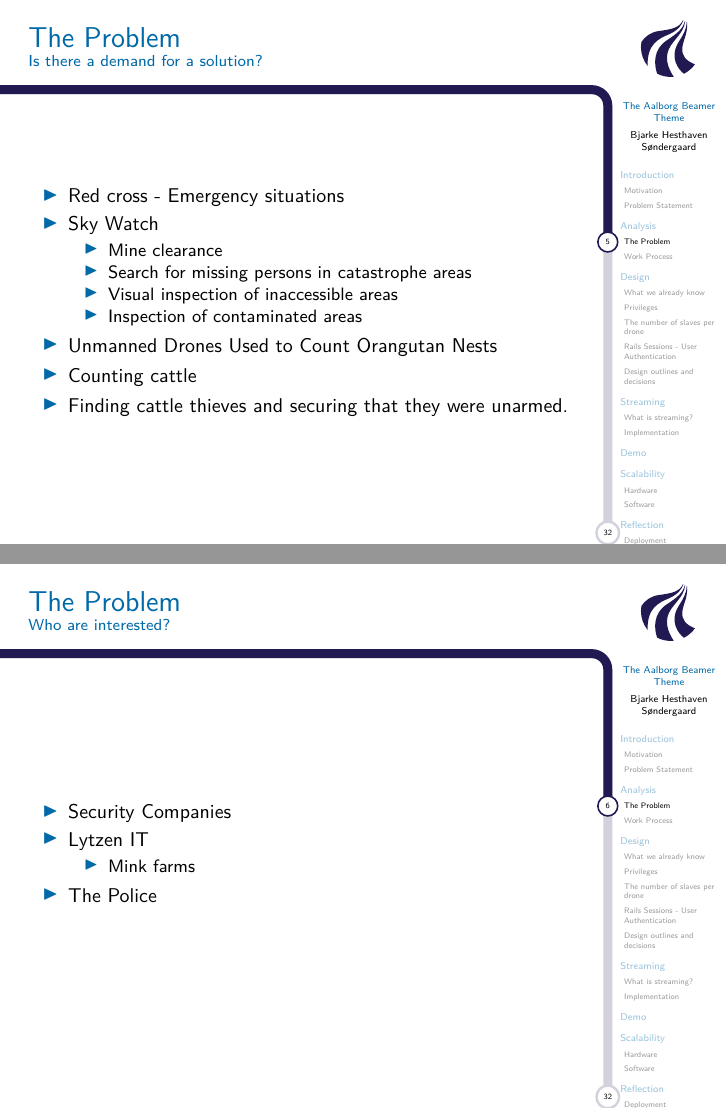
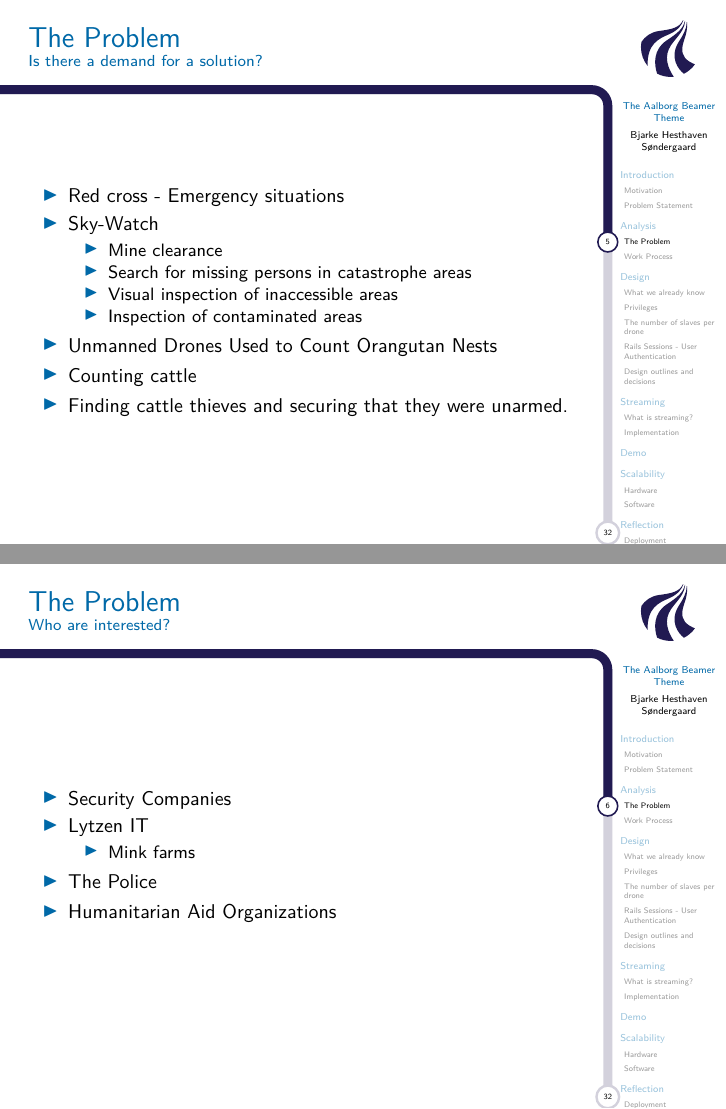
Before and after one commit to tpanum/sw701e12, LaTeX slides (exam/master.tex, which reads exam/slides/analysis.tex): pages 5 and 6 of 32, joined at a grey line. Compiled offline with pdfLaTeX.

Commit message:
Quick edit

```diff
--- a/exam/slides/analysis.tex
+++ b/exam/slides/analysis.tex
@@ -1,11 +1,19 @@
 \author{Bjarke Hesthaven Søndergaard}
+
+%% Links
+
+%% http://www.computerworld.dk/art/113631/flyvende-linux-drone-skal-give-katastrofe-overblik
+%% http://sky-watch.dk/
+%% http://www.alltheworldsprimates.org/All_The_Worlds_Primates_Blog/12-09-08/Unmanned_Drones_Used_to_Count_Orangutan_Nests.aspx
+%% http://www.marcusuav.com/blog/small-uav-systems-for-cattle-tracking
+%% http://eijournal.com/industry-insights-trends/cattle-rustling-family-nabbed-by-drone
 
 \section{Analysis}
 \subsection{The Problem}
 \begin{frame}{The Problem}{Is there a demand for a solution?}
     \begin{itemize}
         \item Red cross - Emergency situations
-        \item Sky Watch
+        \item Sky-Watch
         \begin{itemize}
             \item Mine clearance
             \item Search for missing persons in catastrophe areas
@@ -26,6 +34,7 @@
             \item Mink farms
         \end{itemize}
         \item The Police
+        \item Humanitarian Aid Organizations
     \end{itemize}
 \end{frame}
 
```
